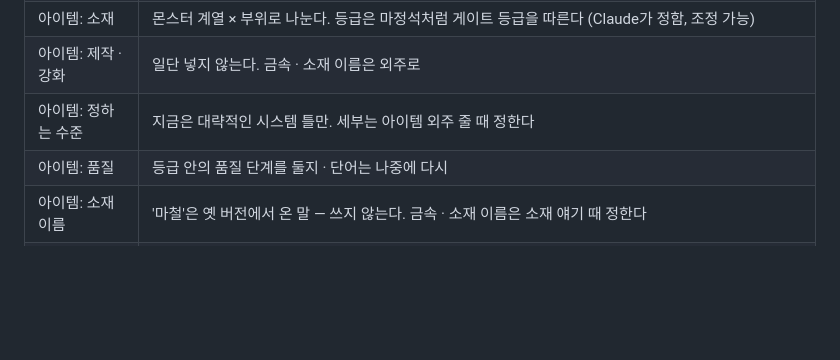
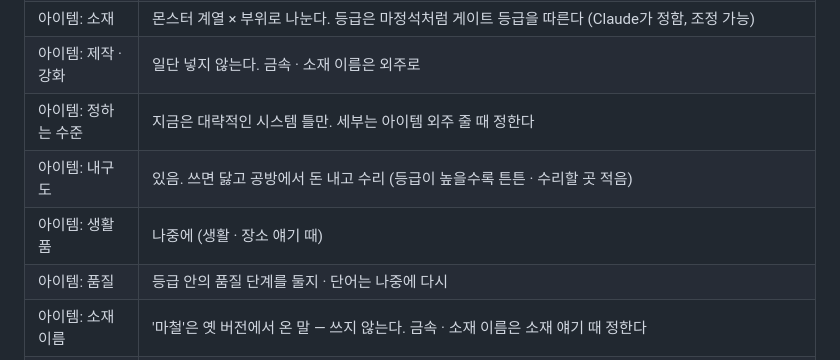
Before and after one commit to yonseyab/K-Hunter-Life, a Markdown page: docs/DECISIONS.md, the part around the change. GitHub-like rendering; blank space fills up the shorter version.

Commit message:
결정 기록: 내구도 · 생활품
Co-Authored-By: Claude Opus 5.5 <noreply@anthropic.com>
Claude-Session: https://claude.ai/code/session_018AwR3yrGx6Mg9C87wvif9u

```diff
--- a/docs/DECISIONS.md
+++ b/docs/DECISIONS.md
@@ -52,6 +52,8 @@
 | 아이템: 소재 | 몬스터 계열 × 부위로 나눈다. 등급은 마정석처럼 게이트 등급을 따른다 (Claude가 정함, 조정 가능) |
 | 아이템: 제작 · 강화 | 일단 넣지 않는다. 금속 · 소재 이름은 외주로 |
 | 아이템: 정하는 수준 | 지금은 대략적인 시스템 틀만. 세부는 아이템 외주 줄 때 정한다 |
+| 아이템: 내구도 | 있음. 쓰면 닳고 공방에서 돈 내고 수리 (등급이 높을수록 튼튼 · 수리할 곳 적음) |
+| 아이템: 생활품 | 나중에 (생활 · 장소 얘기 때) |
 | 아이템: 품질 | 등급 안의 품질 단계를 둘지 · 단어는 나중에 다시 |
 | 아이템: 소재 이름 | '마철'은 옛 버전에서 온 말 — 쓰지 않는다. 금속 · 소재 이름은 소재 얘기 때 정한다 |
 | 보류 | 범죄 · 자녀 · 잠재력 전체 보기 ("나중에"). 자녀는 '다음 인물로 이어 가기'를 더 만들 때 같이 정한다 |
```
